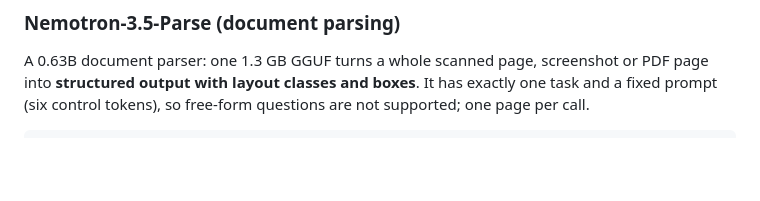
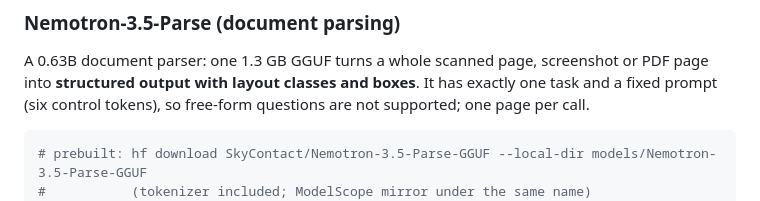
Before and after one commit to SkYContact/SkyVision.cpp, a Markdown page: README.en.md, the part around the change. GitHub-like rendering; blank space fills up the shorter version.

````diff
--- a/README.en.md
+++ b/README.en.md
@@ -735,6 +735,8 @@ A 0.63B document parser: one 1.3 GB GGUF turns a whole scanned page, screenshot
 (six control tokens), so free-form questions are not supported; one page per call.
 
 ```bash
+# prebuilt: hf download SkyContact/Nemotron-3.5-Parse-GGUF --local-dir models/Nemotron-3.5-Parse-GGUF
+#           (tokenizer included; ModelScope mirror under the same name)
 pip install -r convert/requirements.txt
 hf download nvidia/Nemotron-3.5-Parse --local-dir models/Nemotron-3.5-Parse   # weights + tokenizer
 python convert/convert_nemotron_parse.py                     # → nemotron-parse-f16.gguf (1.3 GB)
````
Also changed, not shown: README.md (+2 -0 lines).
